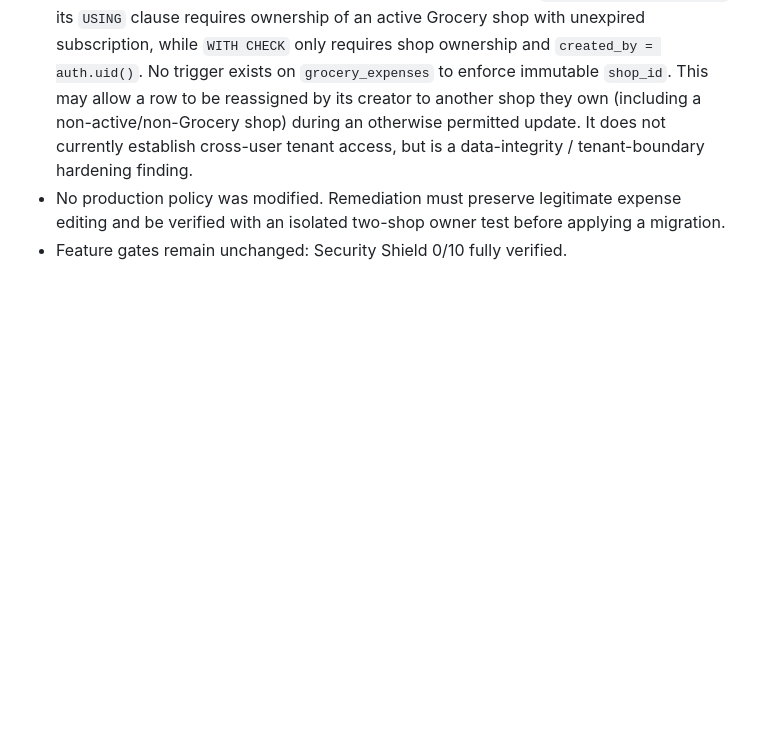
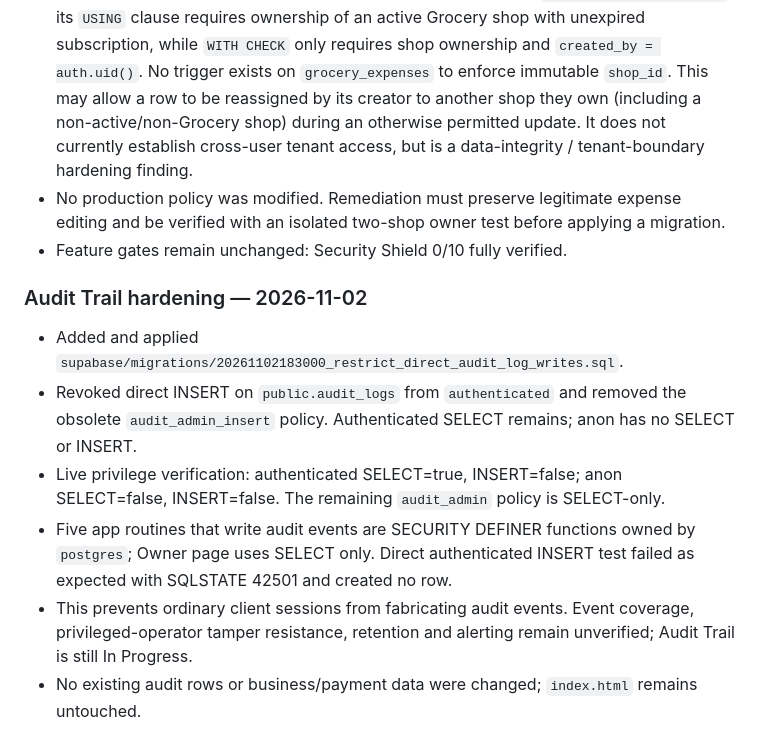
Before and after one commit to smartdigitalseva05-hash/smart-grocery-store-pro, a Markdown page: PROJECT_STATUS.md, the part around the change. GitHub-like rendering; blank space fills up the shorter version.

Commit message:
Record audit log write hardening verification

```diff
--- a/PROJECT_STATUS.md
+++ b/PROJECT_STATUS.md
@@ -501,3 +501,12 @@ Executed inside explicit transactions using `SET LOCAL ROLE` and synthetic JWT s
 - Targeted UPDATE-policy review found a predicate mismatch on `grocery_expenses_update`: its `USING` clause requires ownership of an active Grocery shop with unexpired subscription, while `WITH CHECK` only requires shop ownership and `created_by = auth.uid()`. No trigger exists on `grocery_expenses` to enforce immutable `shop_id`. This may allow a row to be reassigned by its creator to another shop they own (including a non-active/non-Grocery shop) during an otherwise permitted update. It does not currently establish cross-user tenant access, but is a data-integrity / tenant-boundary hardening finding.
 - No production policy was modified. Remediation must preserve legitimate expense editing and be verified with an isolated two-shop owner test before applying a migration.
 - Feature gates remain unchanged: Security Shield 0/10 fully verified.
+
+
+### Audit Trail hardening — 2026-11-02
+- Added and applied `supabase/migrations/20261102183000_restrict_direct_audit_log_writes.sql`.
+- Revoked direct INSERT on `public.audit_logs` from `authenticated` and removed the obsolete `audit_admin_insert` policy. Authenticated SELECT remains; anon has no SELECT or INSERT.
+- Live privilege verification: authenticated SELECT=true, INSERT=false; anon SELECT=false, INSERT=false. The remaining `audit_admin` policy is SELECT-only.
+- Five app routines that write audit events are SECURITY DEFINER functions owned by `postgres`; Owner page uses SELECT only. Direct authenticated INSERT test failed as expected with SQLSTATE 42501 and created no row.
+- This prevents ordinary client sessions from fabricating audit events. Event coverage, privileged-operator tamper resistance, retention and alerting remain unverified; Audit Trail is still In Progress.
+- No existing audit rows or business/payment data were changed; `index.html` remains untouched.
```
